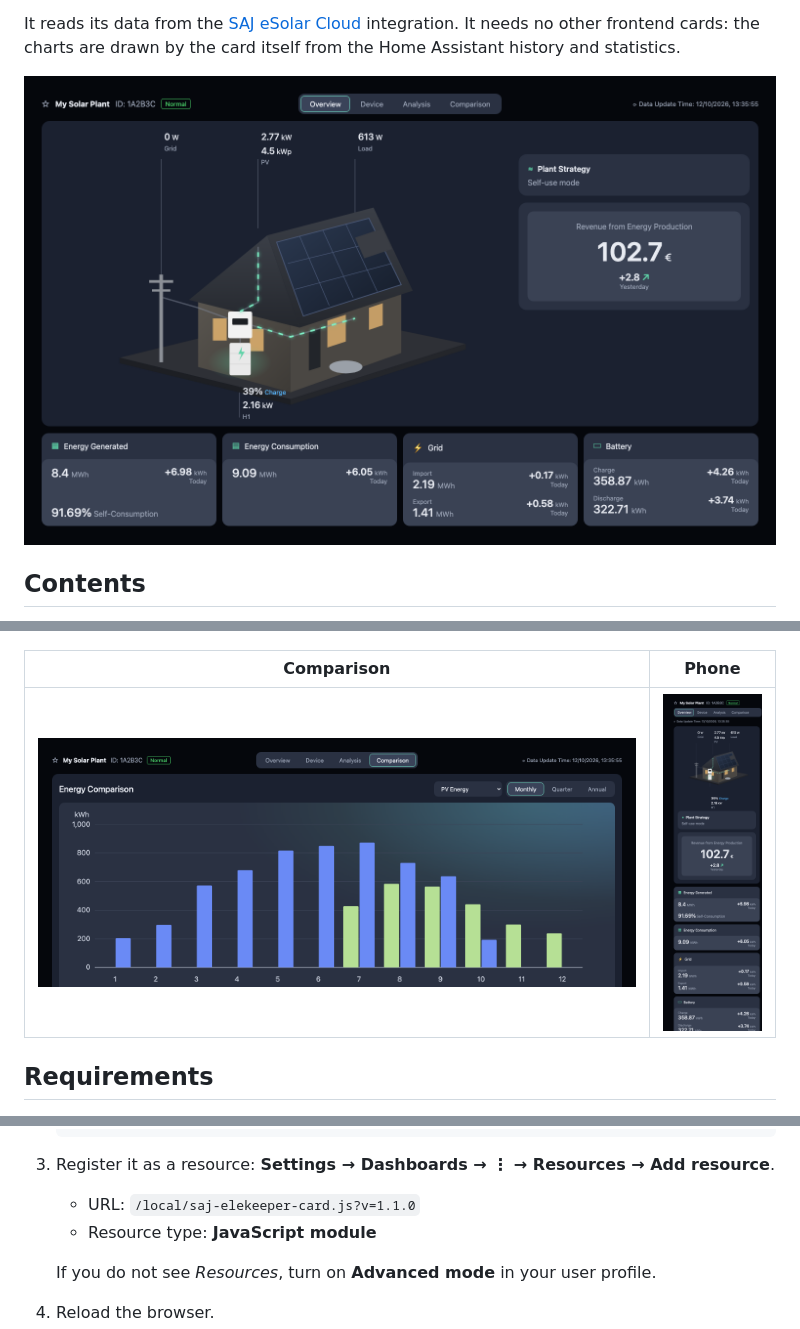
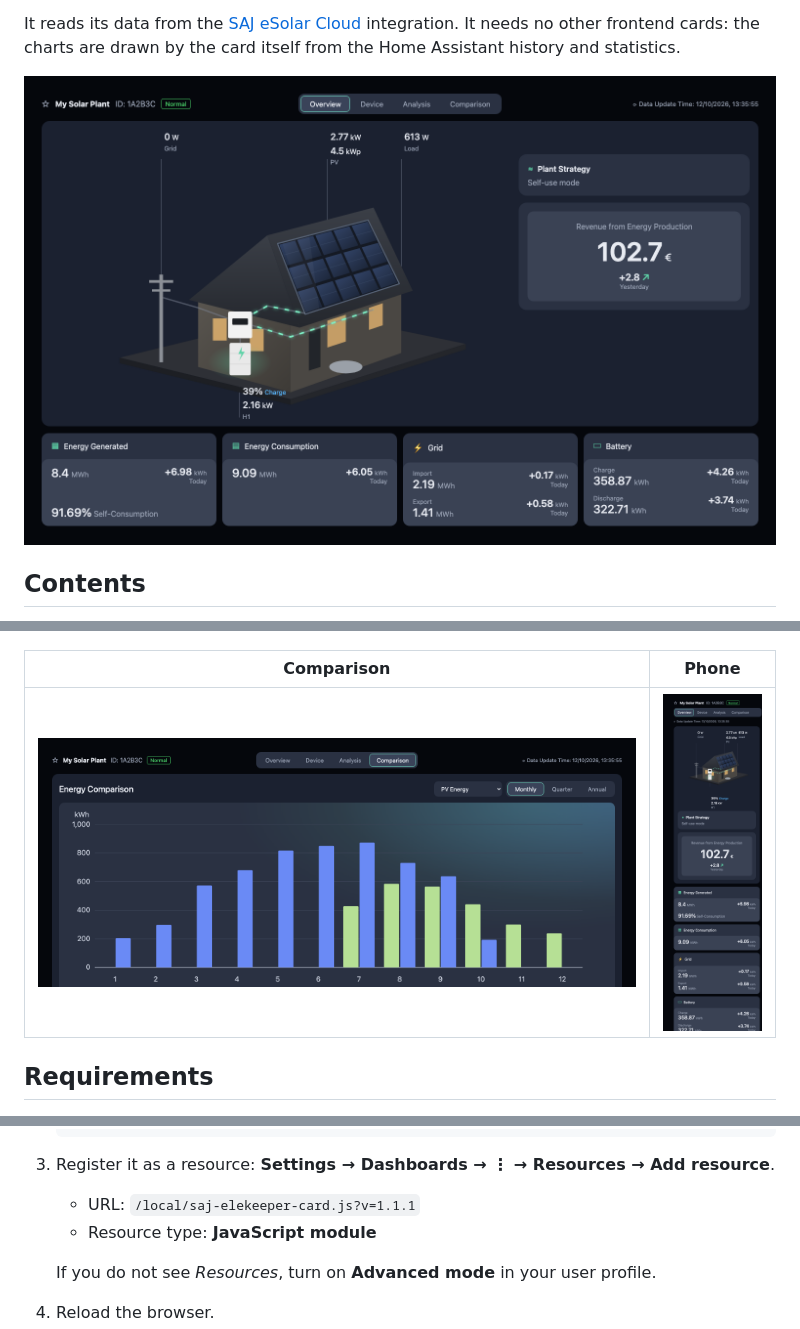
Before and after one commit to dmdias/saj-elekeeper-card, a Markdown page: README.md, 3 parts joined by grey strips. GitHub-like rendering; pictures changed too: docs/images/mobile.png, docs/images/overview.png.

```diff
--- a/README.md
+++ b/README.md
@@ -110,7 +110,7 @@ straight to [Adding the card](#adding-the-card).
 
 3. Register it as a resource: **Settings → Dashboards → ⋮ → Resources →
    Add resource**.
-   - URL: `/local/saj-elekeeper-card.js?v=1.1.0`
+   - URL: `/local/saj-elekeeper-card.js?v=1.1.1`
    - Resource type: **JavaScript module**
 
    If you do not see *Resources*, turn on **Advanced mode** in your user
```
Also changed, not shown: CHANGELOG.md (+8 -0 lines), 1 other file.
